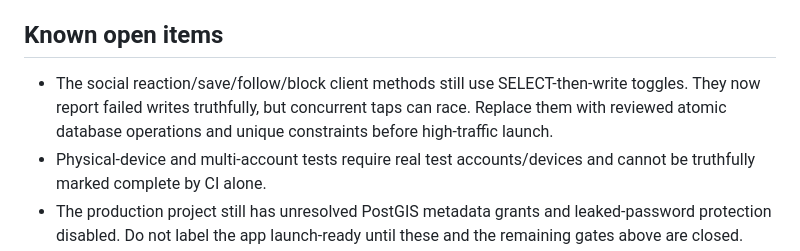
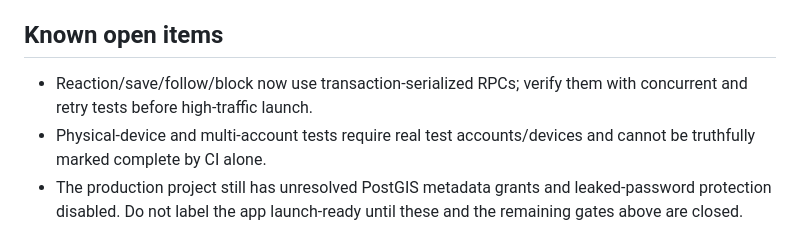
Before and after one commit to WadeeMeenie/lekka, a Markdown page: docs/RELEASE_READINESS.md, the part around the change. Drawn GitHub-style.

Commit message:
docs(release): update social concurrency status

```diff
--- a/docs/RELEASE_READINESS.md
+++ b/docs/RELEASE_READINESS.md
@@ -31,6 +31,6 @@ This checklist is the release gate for the current production-hardening candidat
 
 ## Known open items
 
-- The social reaction/save/follow/block client methods still use SELECT-then-write toggles. They now report failed writes truthfully, but concurrent taps can race. Replace them with reviewed atomic database operations and unique constraints before high-traffic launch.
+- Reaction/save/follow/block now use transaction-serialized RPCs; verify them with concurrent and retry tests before high-traffic launch.
 - Physical-device and multi-account tests require real test accounts/devices and cannot be truthfully marked complete by CI alone.
 - The production project still has unresolved PostGIS metadata grants and leaked-password protection disabled. Do not label the app launch-ready until these and the remaining gates above are closed.
```
